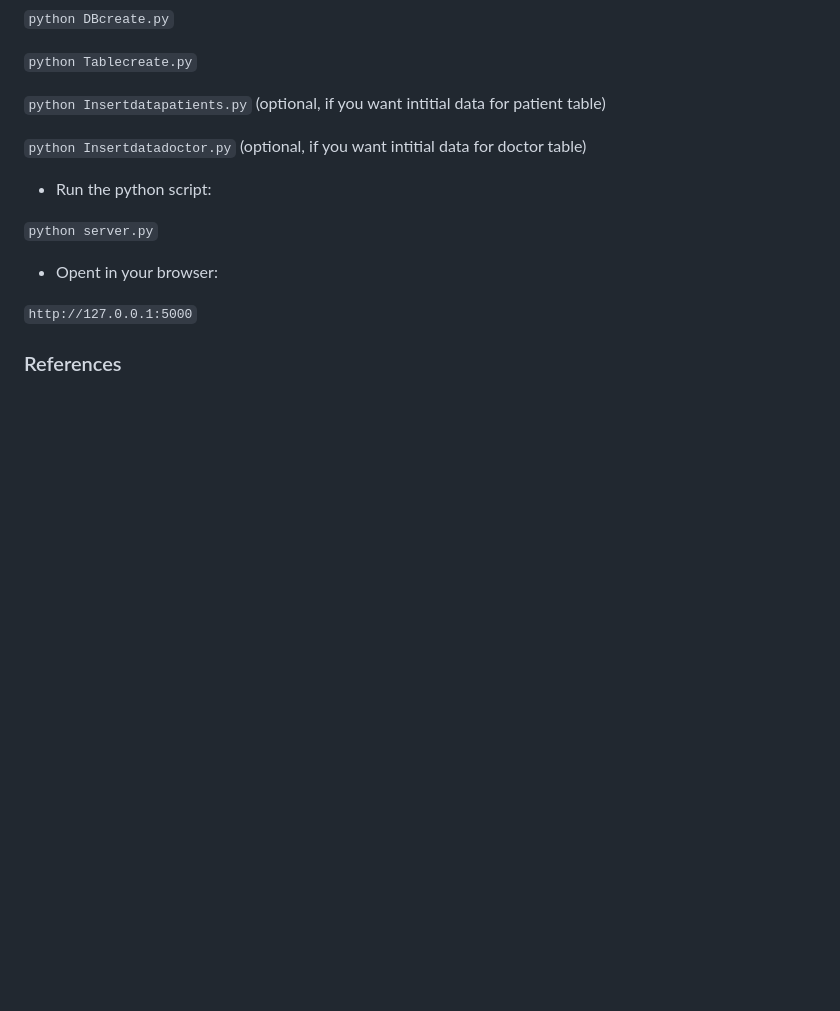
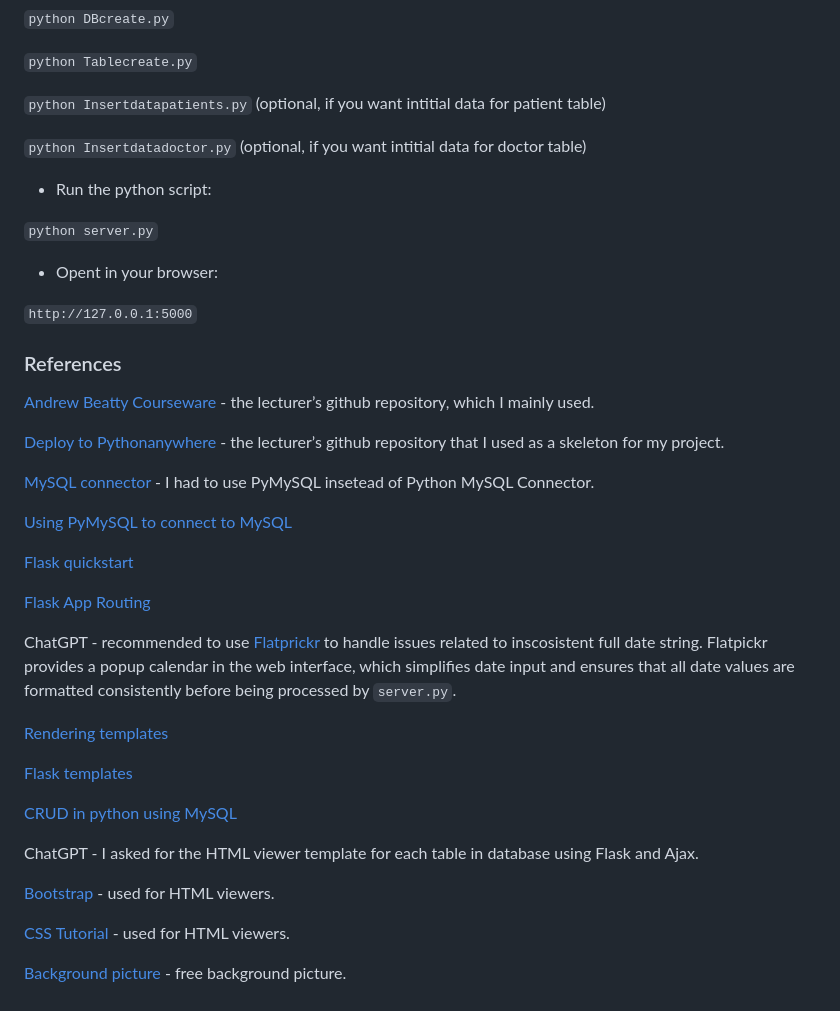
Before and after one commit to UWASIKLK/WSAA, a Markdown page: README.md, the part around the change. Drawn GitHub-style; blank space fills up the shorter version.

Commit message:
update on RM

```diff
--- a/README.md
+++ b/README.md
@@ -129,3 +129,31 @@ on the doctor ID
 
 
 ### References ###
+
+[Andrew Beatty Courseware](https://github.com/andrewbeattycourseware/WSAA-Courseware.git) - the lecturer’s github repository, which I mainly used.
+
+[Deploy to Pythonanywhere](https://github.com/andrewbeattycourseware/deploytopythonanywhere.git) - the lecturer’s github repository that I used as a skeleton for my project.
+
+[MySQL connector](https://stackoverflow.com/questions/79507899/why-mysql-connector-is-not-working-although-pymysql-is-working-to-connect-datab) - I had to use PyMySQL insetead of Python MySQL Connector.
+
+[Using PyMySQL to connect to MySQL](https://www.geeksforgeeks.org/connect-to-mysql-using-pymysql-in-python/)
+
+[Flask quickstart](https://flask.palletsprojects.com/en/stable/quickstart/)
+
+[Flask App Routing](https://www.geeksforgeeks.org/flask-app-routing/)
+
+ChatGPT - recommended to use [Flatprickr](https://flatpickr.js.org/getting-started/) to handle issues related to inscosistent full date string. Flatpickr provides a popup calendar in the web interface, which simplifies date input and ensures that all date values are formatted consistently before being processed by `server.py`.
+
+[Rendering templates](https://www.geeksforgeeks.org/flask-rendering-templates/)
+
+[Flask templates](https://www.geeksforgeeks.org/flask-templates/)
+
+[CRUD in python using MySQL](https://www.geeksforgeeks.org/crud-operation-in-python-using-mysql/)
+
+ChatGPT - I asked for the HTML viewer template for each table in database using Flask and Ajax.
+
+[Bootstrap](https://getbootstrap.com/docs/5.3/components/buttons/) - used for HTML viewers.
+
+[CSS Tutorial](https://www.w3schools.com/css) - used for HTML viewers.
+
+[Background picture](https://getbootstrap.com/docs/5.3/components/buttons/) - free background picture.
```
